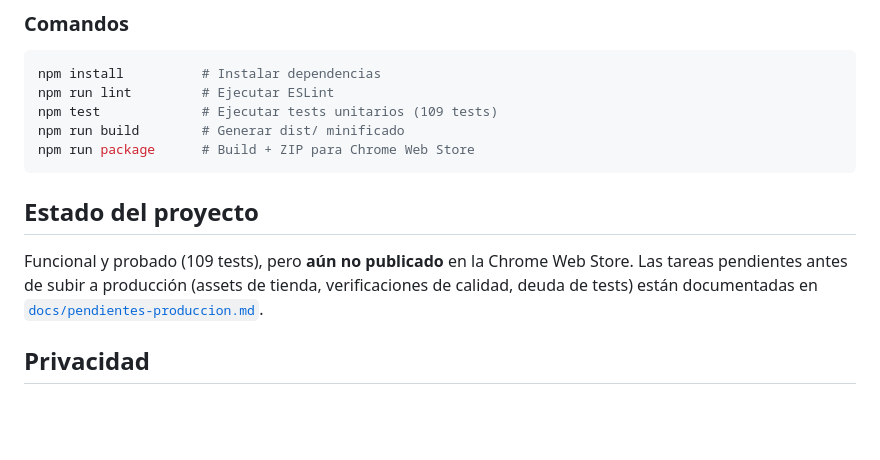
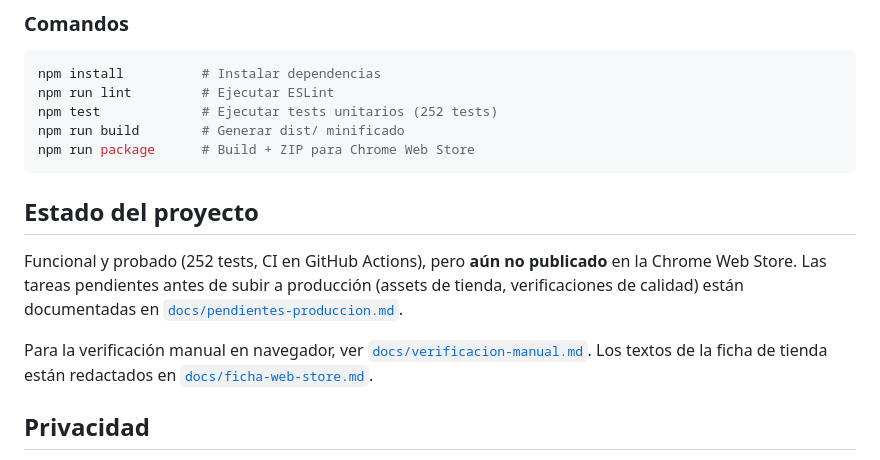
Before and after one commit to jraversbcn21/A11yGo, a Markdown page: README.md, the part around the change. Rendered like a GitHub page; blank space fills up the shorter version.

````diff
--- a/README.md
+++ b/README.md
@@ -111,16 +111,19 @@ La extensión está construida con:
 ```bash
 npm install          # Instalar dependencias
 npm run lint         # Ejecutar ESLint
-npm test             # Ejecutar tests unitarios (109 tests)
+npm test             # Ejecutar tests unitarios (252 tests)
 npm run build        # Generar dist/ minificado
 npm run package      # Build + ZIP para Chrome Web Store
 ```
 
 ## Estado del proyecto
 
-Funcional y probado (109 tests), pero **aún no publicado** en la Chrome Web Store. Las tareas
-pendientes antes de subir a producción (assets de tienda, verificaciones de calidad, deuda de tests)
-están documentadas en [`docs/pendientes-produccion.md`](docs/pendientes-produccion.md).
+Funcional y probado (252 tests, CI en GitHub Actions), pero **aún no publicado** en la Chrome Web
+Store. Las tareas pendientes antes de subir a producción (assets de tienda, verificaciones de
+calidad) están documentadas en [`docs/pendientes-produccion.md`](docs/pendientes-produccion.md).
+
+Para la verificación manual en navegador, ver [`docs/verificacion-manual.md`](docs/verificacion-manual.md).
+Los textos de la ficha de tienda están redactados en [`docs/ficha-web-store.md`](docs/ficha-web-store.md).
 
 ## Privacidad
 
````
Also changed, not shown: docs/ficha-web-store.md (added, +238 -0 lines), docs/pendientes-produccion.md (+8 -2 lines).
